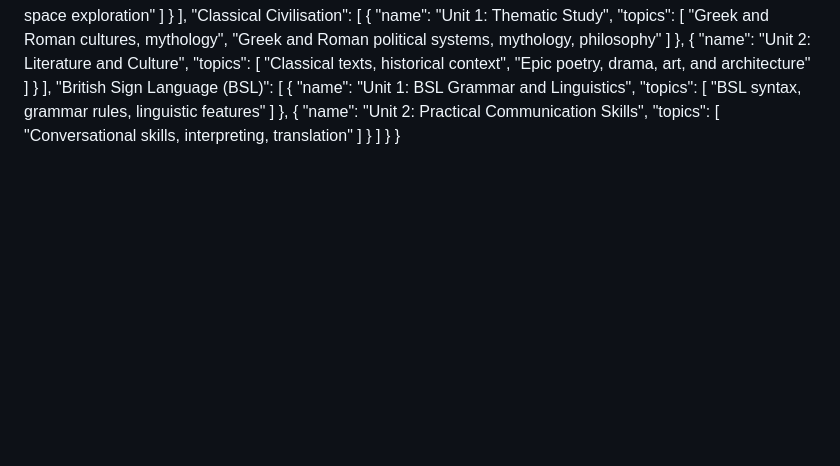
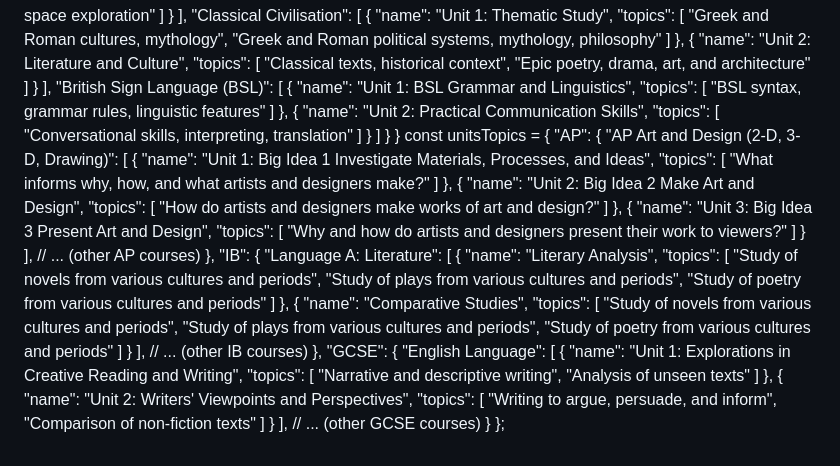
Before and after one commit to pstrootman/GIS-Education-Dashboard, a Markdown page: Desktop/Classes Java Script.md, the part around the change. Rendered like a GitHub page; blank space fills up the shorter version.

```diff
--- a/Desktop/Classes Java Script.md
+++ b/Desktop/Classes Java Script.md
@@ -2850,4 +2850,68 @@
       }
     ]
   }
-}
+} const unitsTopics = {
+  "AP": {
+    "AP Art and Design (2-D, 3-D, Drawing)": [
+      {
+        "name": "Unit 1: Big Idea 1 Investigate Materials, Processes, and Ideas",
+        "topics": [
+          "What informs why, how, and what artists and designers make?"
+        ]
+      },
+      {
+        "name": "Unit 2: Big Idea 2 Make Art and Design",
+        "topics": [
+          "How do artists and designers make works of art and design?"
+        ]
+      },
+      {
+        "name": "Unit 3: Big Idea 3 Present Art and Design",
+        "topics": [
+          "Why and how do artists and designers present their work to viewers?"
+        ]
+      }
+    ],
+    // ... (other AP courses)
+  },
+  "IB": {
+    "Language A: Literature": [
+      {
+        "name": "Literary Analysis",
+        "topics": [
+          "Study of novels from various cultures and periods",
+          "Study of plays from various cultures and periods",
+          "Study of poetry from various cultures and periods"
+        ]
+      },
+      {
+        "name": "Comparative Studies",
+        "topics": [
+          "Study of novels from various cultures and periods",
+          "Study of plays from various cultures and periods",
+          "Study of poetry from various cultures and periods"
+        ]
+      }
+    ],
+    // ... (other IB courses)
+  },
+  "GCSE": {
+    "English Language": [
+      {
+        "name": "Unit 1: Explorations in Creative Reading and Writing",
+        "topics": [
+          "Narrative and descriptive writing",
+          "Analysis of unseen texts"
+        ]
+      },
+      {
+        "name": "Unit 2: Writers' Viewpoints and Perspectives",
+        "topics": [
+          "Writing to argue, persuade, and inform",
+          "Comparison of non-fiction texts"
+        ]
+      }
+    ],
+    // ... (other GCSE courses)
+  }
+};
```
